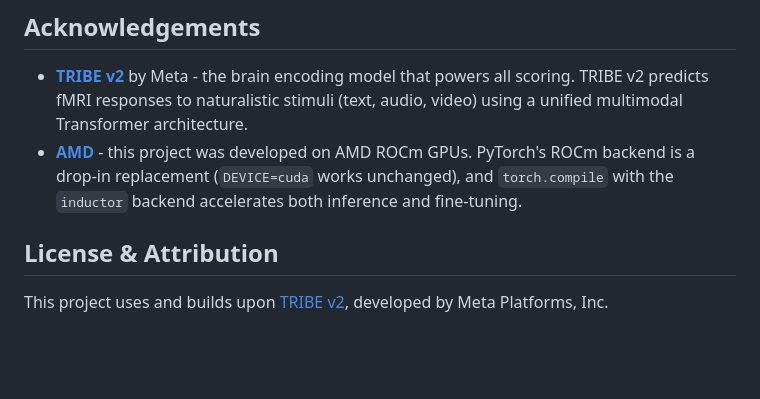
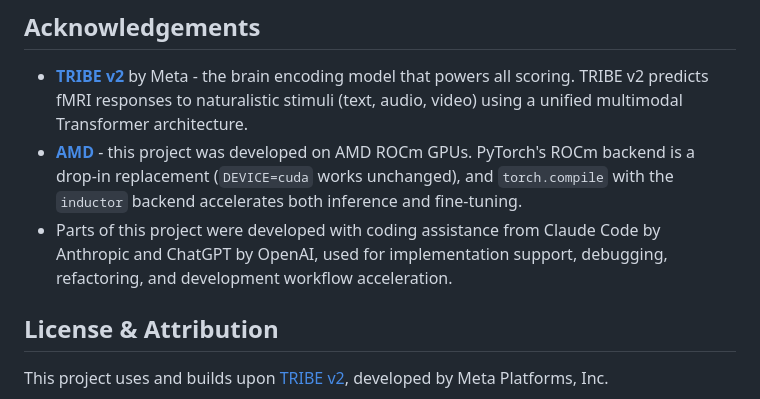
Before and after one commit to daniil-zahoruiko/amd-developer-hackathon, a Markdown page: README.md, the part around the change. Drawn GitHub-style; blank space fills up the shorter version.

```diff
--- a/README.md
+++ b/README.md
@@ -99,6 +99,7 @@ A static landing page is hosted as a Hugging Face Space (`hf-space/`) - a plain
 
 - **[TRIBE v2](https://github.com/facebookresearch/tribev2)** by Meta - the brain encoding model that powers all scoring. TRIBE v2 predicts fMRI responses to naturalistic stimuli (text, audio, video) using a unified multimodal Transformer architecture.
 - **[AMD](https://www.amd.com)** - this project was developed on AMD ROCm GPUs. PyTorch's ROCm backend is a drop-in replacement (`DEVICE=cuda` works unchanged), and `torch.compile` with the `inductor` backend accelerates both inference and fine-tuning.
+- Parts of this project were developed with coding assistance from Claude Code by Anthropic and ChatGPT by OpenAI, used for implementation support, debugging, refactoring, and development workflow acceleration.
 
 ## License & Attribution
 
```
